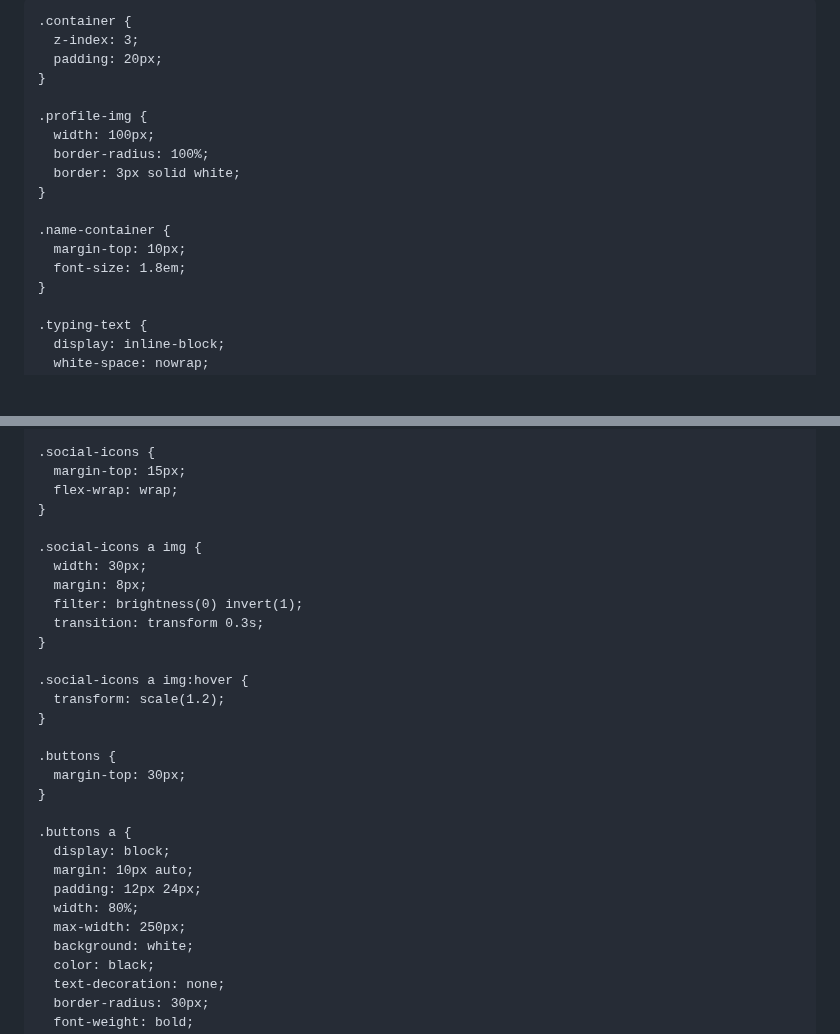
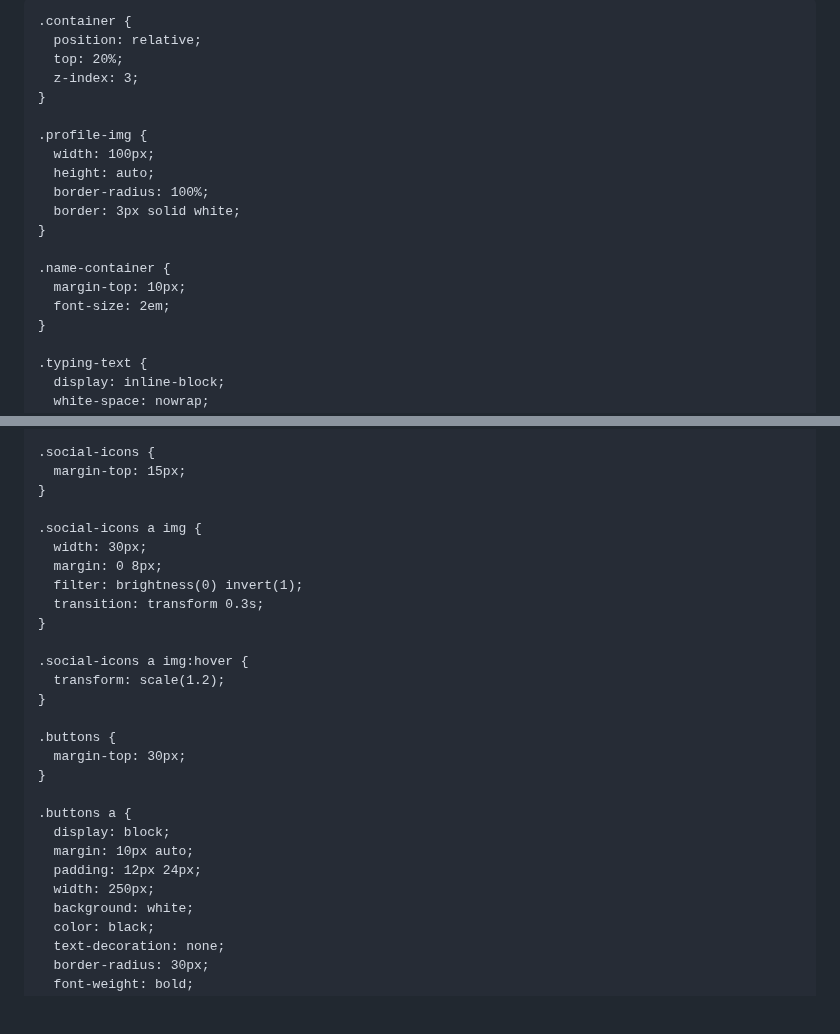
Before and after one commit to Hanspyyyy/Hans., a Markdown page: README.md, 2 parts joined by grey strips. Drawn GitHub-style; blank space fills up the shorter version.

Commit message:
Update README.mdmmk

```diff
--- a/README.md
+++ b/README.md
@@ -8,32 +8,32 @@
   <style>
     body, html {
       margin: 0;
-      padding: 0;
+      padding: 0px;
       height: 100%;
       font-family: 'Poppins', sans-serif;
       color: white;
       text-align: center;
-      background: black url('https://yourdomain.com/alok3.gif') no-repeat center center fixed;
+      overflow: hidden;
+      background: black url('alok3.gif') no-repeat center center fixed;
       background-size: cover;
-      display: flex;
-      align-items: center;
-      justify-content: center;
     }
 
     .container {
+      position: relative;
+      top: 20%;
       z-index: 3;
-      padding: 20px;
     }
 
     .profile-img {
       width: 100px;
+      height: auto;
       border-radius: 100%;
       border: 3px solid white;
     }
 
     .name-container {
       margin-top: 10px;
-      font-size: 1.8em;
+      font-size: 2em;
     }
 
     .typing-text {
@@ -68,12 +68,11 @@
 
     .social-icons {
       margin-top: 15px;
-      flex-wrap: wrap;
     }
 
     .social-icons a img {
       width: 30px;
-      margin: 8px;
+      margin: 0 8px;
       filter: brightness(0) invert(1);
       transition: transform 0.3s;
     }
@@ -90,8 +89,7 @@
       display: block;
       margin: 10px auto;
       padding: 12px 24px;
-      width: 80%;
-      max-width: 250px;
+      width: 250px;
       background: white;
       color: black;
       text-decoration: none;
```
Also changed, not shown: other parts of README.md (+9 -9 lines).
